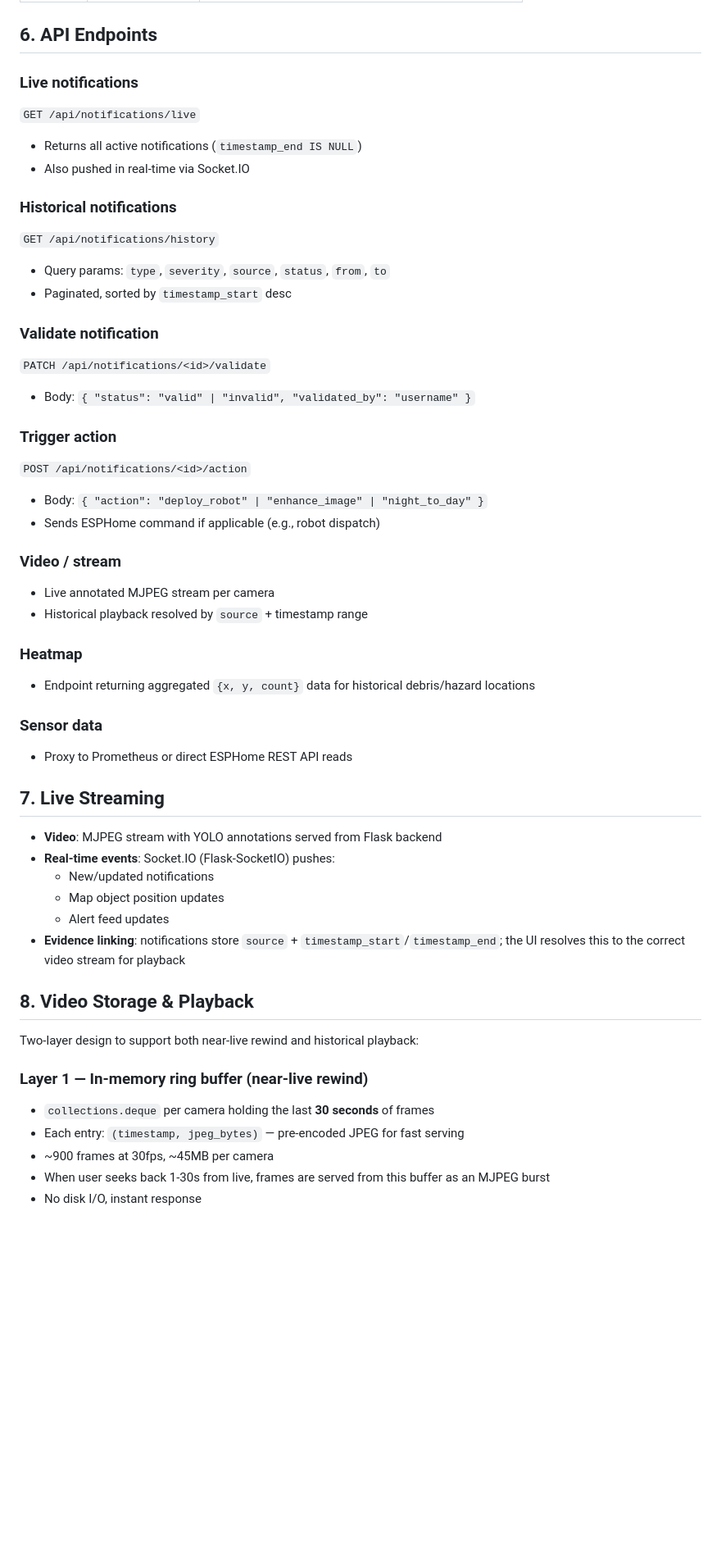
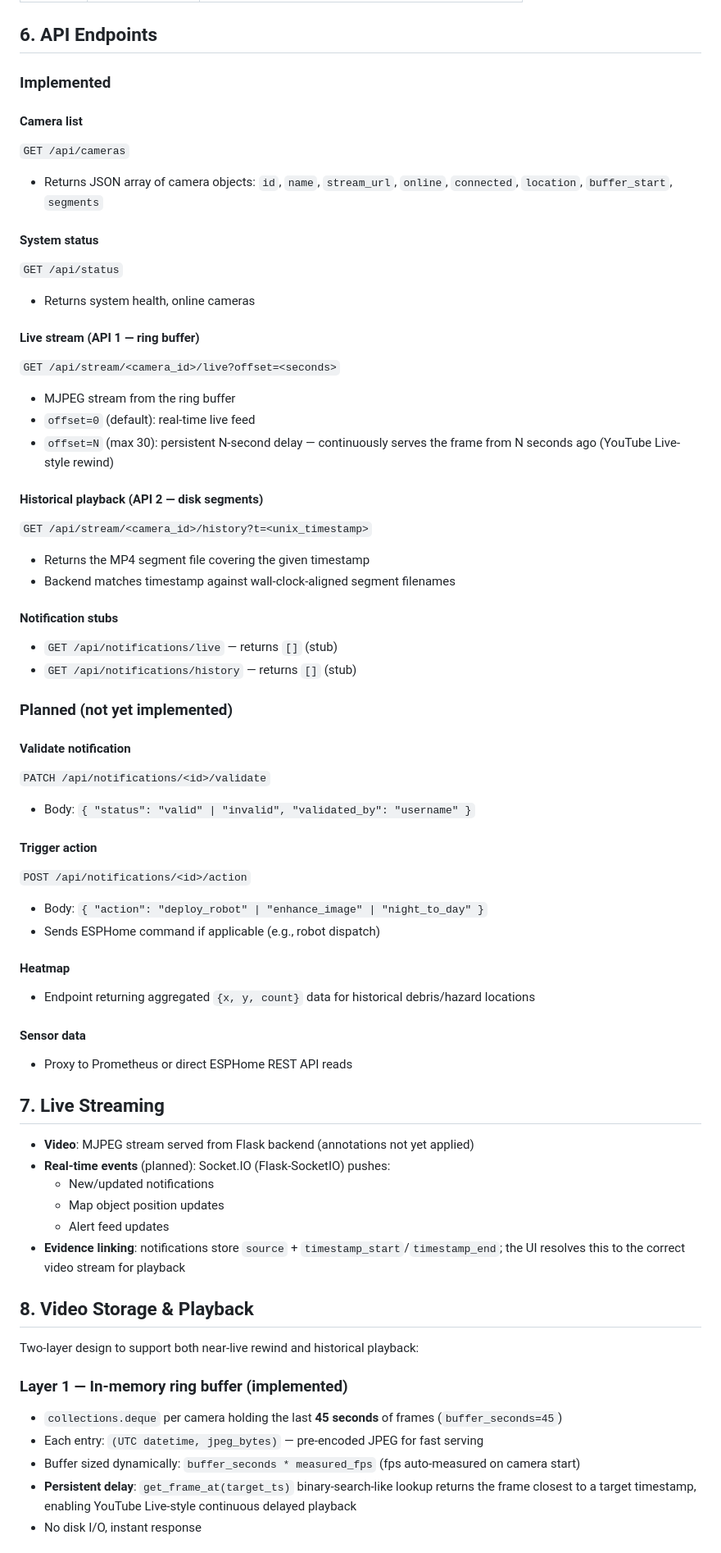
Before and after one commit to MLucaciu/runwayshield, a Markdown page: REQUIREMENTS.md, the part around one of its changes. Shown at 82% size. Rendered like a GitHub page; blank space fills up the shorter version.

```diff
--- a/REQUIREMENTS.md
+++ b/REQUIREMENTS.md
@@ -77,39 +77,52 @@ After user validation, actions per severity:
 
 ## 6. API Endpoints
 
-### Live notifications
-`GET /api/notifications/live`
-- Returns all active notifications (`timestamp_end IS NULL`)
-- Also pushed in real-time via Socket.IO
+### Implemented
 
-### Historical notifications
-`GET /api/notifications/history`
-- Query params: `type`, `severity`, `source`, `status`, `from`, `to`
-- Paginated, sorted by `timestamp_start` desc
+#### Camera list
+`GET /api/cameras`
+- Returns JSON array of camera objects: `id`, `name`, `stream_url`, `online`, `connected`, `location`, `buffer_start`, `segments`
 
-### Validate notification
+#### System status
+`GET /api/status`
+- Returns system health, online cameras
+
+#### Live stream (API 1 — ring buffer)
+`GET /api/stream/<camera_id>/live?offset=<seconds>`
+- MJPEG stream from the ring buffer
+- `offset=0` (default): real-time live feed
+- `offset=N` (max 30): persistent N-second delay — continuously serves the frame from N seconds ago (YouTube Live-style rewind)
+
+#### Historical playback (API 2 — disk segments)
+`GET /api/stream/<camera_id>/history?t=<unix_timestamp>`
+- Returns the MP4 segment file covering the given timestamp
+- Backend matches timestamp against wall-clock-aligned segment filenames
+
+#### Notification stubs
+- `GET /api/notifications/live` — returns `[]` (stub)
+- `GET /api/notifications/history` — returns `[]` (stub)
+
+### Planned (not yet implemented)
+
+#### Validate notification
 `PATCH /api/notifications/<id>/validate`
 - Body: `{ "status": "valid" | "invalid", "validated_by": "username" }`
 
-### Trigger action
+#### Trigger action
 `POST /api/notifications/<id>/action`
 - Body: `{ "action": "deploy_robot" | "enhance_image" | "night_to_day" }`
 - Sends ESPHome command if applicable (e.g., robot dispatch)
 
-### Video / stream
-- Live annotated MJPEG stream per camera
-- Historical playback resolved by `source` + timestamp range
-
-### Heatmap
+#### Heatmap
 - Endpoint returning aggregated `{x, y, count}` data for historical debris/hazard locations
 
-### Sensor data
+#### Sensor data
 - Proxy to Prometheus or direct ESPHome REST API reads
 
 ## 7. Live Streaming
 
-- **Video**: MJPEG stream with YOLO annotations served from Flask backend
-- **Real-time events**: Socket.IO (Flask-SocketIO) pushes:
+- **Video**: MJPEG stream served from Flask backend (annotations not yet applied)
+- **Real-time events** (planned): Socket.IO (Flask-SocketIO) pushes:
   - New/updated notifications
   - Map object position updates
   - Alert feed updates
@@ -119,10 +132,10 @@ After user validation, actions per severity:
 
 Two-layer design to support both near-live rewind and historical playback:
 
-### Layer 1 — In-memory ring buffer (near-live rewind)
-- `collections.deque` per camera holding the last **30 seconds** of frames
-- Each entry: `(timestamp, jpeg_bytes)` — pre-encoded JPEG for fast serving
-- ~900 frames at 30fps, ~45MB per camera
-- When user seeks back 1-30s from live, frames are served from this buffer as an MJPEG burst
+### Layer 1 — In-memory ring buffer (implemented)
+- `collections.deque` per camera holding the last **45 seconds** of frames (`buffer_seconds=45`)
+- Each entry: `(UTC datetime, jpeg_bytes)` — pre-encoded JPEG for fast serving
+- Buffer sized dynamically: `buffer_seconds * measured_fps` (fps auto-measured on camera start)
+- **Persistent delay**: `get_frame_at(target_ts)` binary-search-like lookup returns the frame closest to a target timestamp, enabling YouTube Live-style continuous delayed playback
 - No disk I/O, instant response
 
```
Also changed, not shown: other parts of REQUIREMENTS.md (+55 -35 lines).
